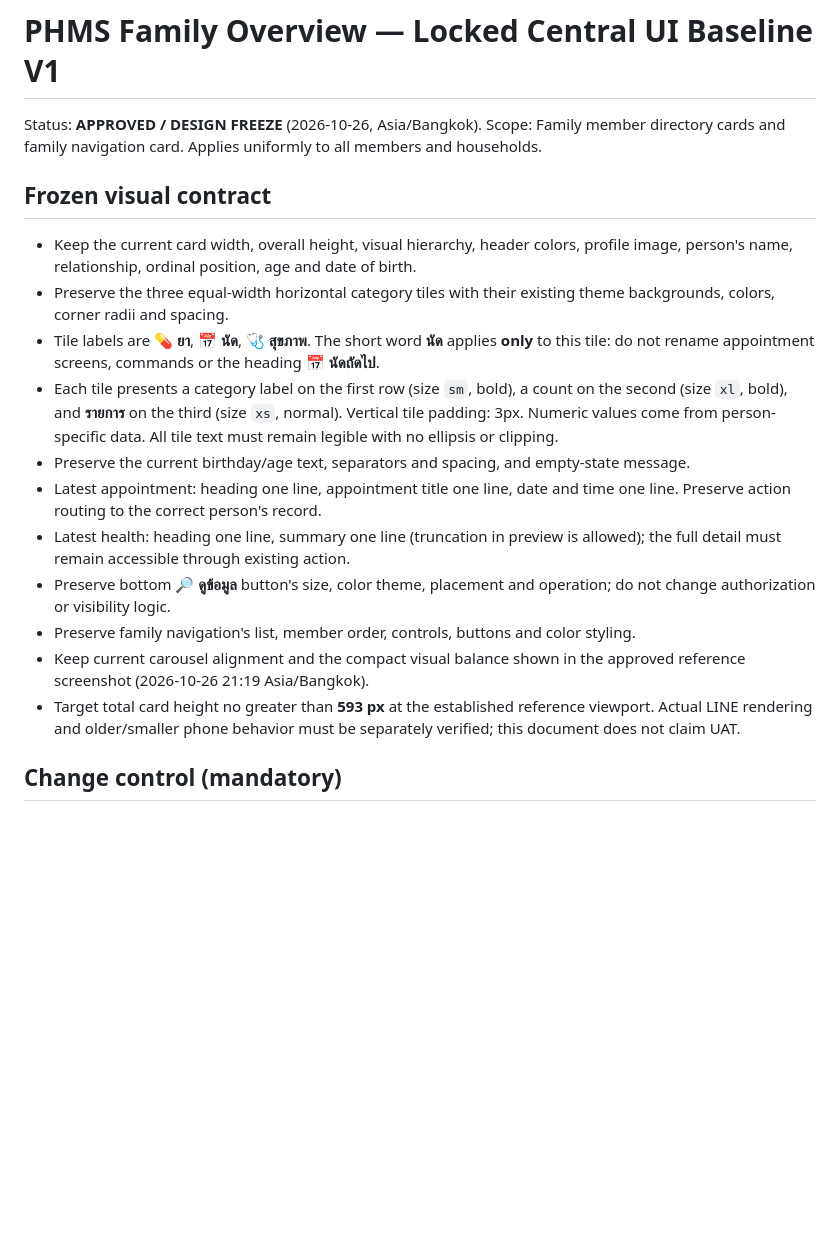
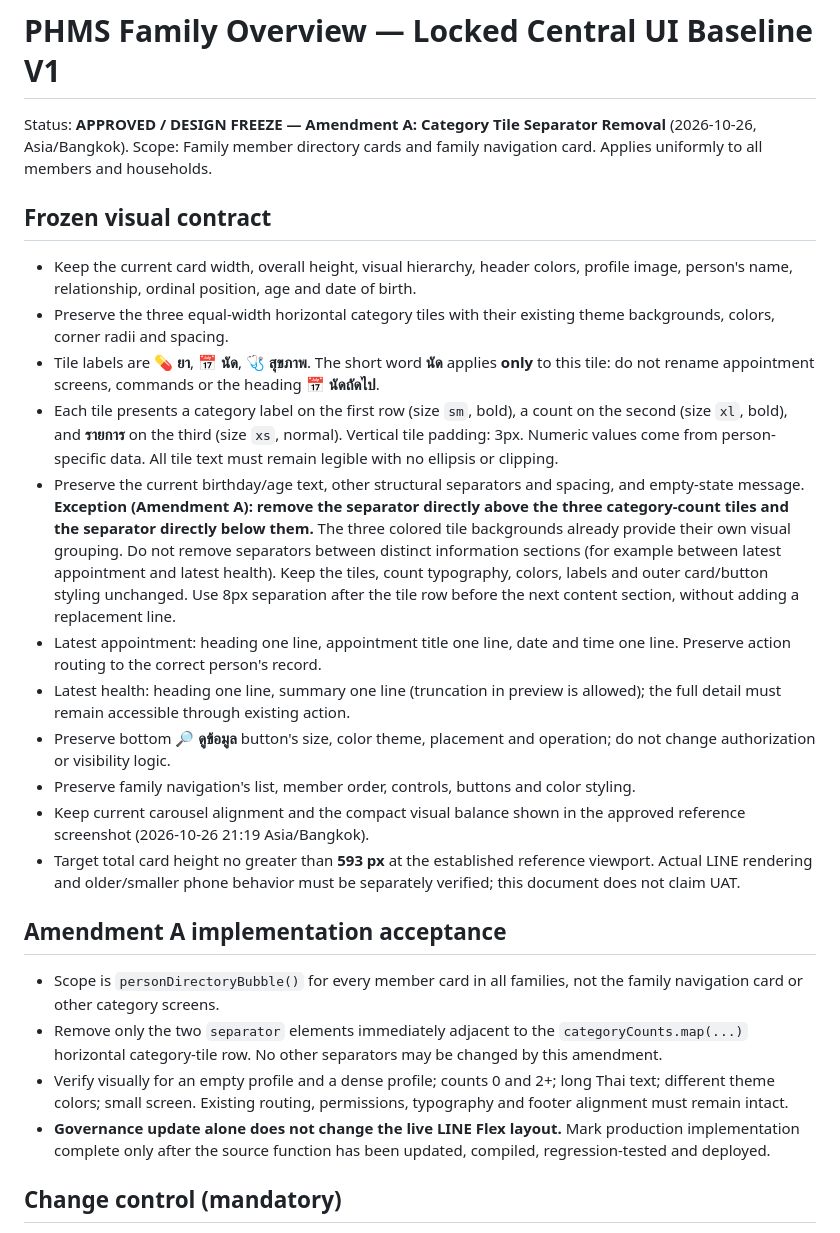
Before and after one commit to phmsfamilyhealth-oss/phmsfamilyhealth-oss.github.io, a Markdown page: docs/PHMS_FAMILY_OVERVIEW_BASELINE_V1.md, the part around the change. Drawn GitHub-style; blank space fills up the shorter version.

Commit message:
docs(ui): approve removal of separators around family category tiles

```diff
--- a/docs/PHMS_FAMILY_OVERVIEW_BASELINE_V1.md
+++ b/docs/PHMS_FAMILY_OVERVIEW_BASELINE_V1.md
@@ -1,6 +1,6 @@
 # PHMS Family Overview — Locked Central UI Baseline V1
 
-Status: **APPROVED / DESIGN FREEZE** (2026-10-26, Asia/Bangkok).
+Status: **APPROVED / DESIGN FREEZE — Amendment A: Category Tile Separator Removal** (2026-10-26, Asia/Bangkok).
 Scope: Family member directory cards and family navigation card. Applies uniformly to all members and households.
 
 ## Frozen visual contract
@@ -8,13 +8,19 @@ Scope: Family member directory cards and family navigation card. Applies uniform
 - Preserve the three equal-width horizontal category tiles with their existing theme backgrounds, colors, corner radii and spacing.
 - Tile labels are **💊 ยา**, **📅 นัด**, **🩺 สุขภาพ**. The short word **นัด** applies **only** to this tile: do not rename appointment screens, commands or the heading **📅 นัดถัดไป**.
 - Each tile presents a category label on the first row (size `sm`, bold), a count on the second (size `xl`, bold), and **รายการ** on the third (size `xs`, normal). Vertical tile padding: 3px. Numeric values come from person-specific data. All tile text must remain legible with no ellipsis or clipping.
-- Preserve the current birthday/age text, separators and spacing, and empty-state message.
+- Preserve the current birthday/age text, other structural separators and spacing, and empty-state message. **Exception (Amendment A): remove the separator directly above the three category-count tiles and the separator directly below them.** The three colored tile backgrounds already provide their own visual grouping. Do not remove separators between distinct information sections (for example between latest appointment and latest health). Keep the tiles, count typography, colors, labels and outer card/button styling unchanged. Use 8px separation after the tile row before the next content section, without adding a replacement line.
 - Latest appointment: heading one line, appointment title one line, date and time one line. Preserve action routing to the correct person's record.
 - Latest health: heading one line, summary one line (truncation in preview is allowed); the full detail must remain accessible through existing action.
 - Preserve bottom **🔎 ดูข้อมูล** button's size, color theme, placement and operation; do not change authorization or visibility logic.
 - Preserve family navigation's list, member order, controls, buttons and color styling.
 - Keep current carousel alignment and the compact visual balance shown in the approved reference screenshot (2026-10-26 21:19 Asia/Bangkok).
 - Target total card height no greater than **593 px** at the established reference viewport. Actual LINE rendering and older/smaller phone behavior must be separately verified; this document does not claim UAT.
+
+## Amendment A implementation acceptance
+- Scope is `personDirectoryBubble()` for every member card in all families, not the family navigation card or other category screens.
+- Remove only the two `separator` elements immediately adjacent to the `categoryCounts.map(...)` horizontal category-tile row. No other separators may be changed by this amendment.
+- Verify visually for an empty profile and a dense profile; counts 0 and 2+; long Thai text; different theme colors; small screen. Existing routing, permissions, typography and footer alignment must remain intact.
+- **Governance update alone does not change the live LINE Flex layout.** Mark production implementation complete only after the source function has been updated, compiled, regression-tested and deployed.
 
 ## Change control (mandatory)
 1. Treat the approved visual baseline as frozen. No incidental global text-size, layout, button, padding or color changes to this screen.
```
